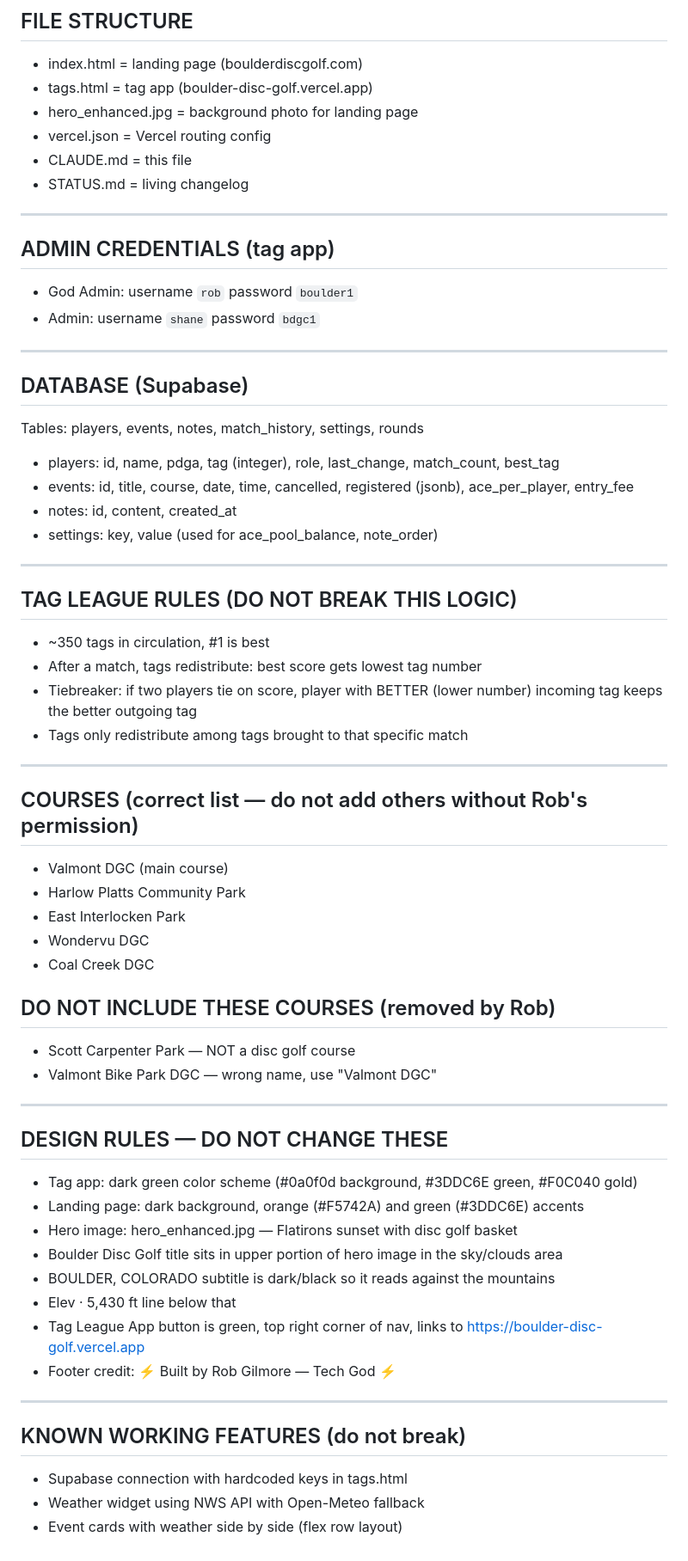
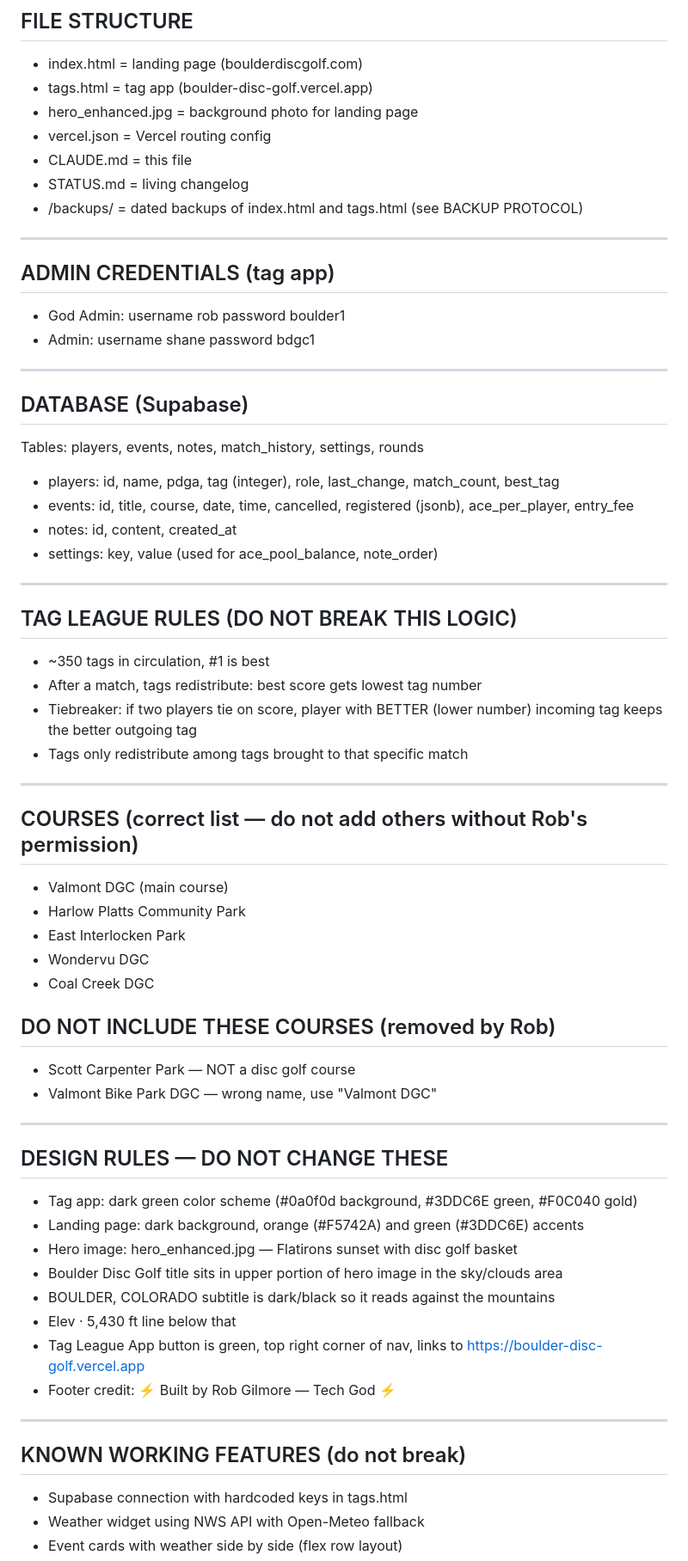
Before and after one commit to robgilmor3/boulder-disc-golf, a Markdown page: CLAUDE.md, the part around one of its changes. Shown at 86% size. Drawn GitHub-style.

```diff
--- a/CLAUDE.md
+++ b/CLAUDE.md
@@ -59,17 +142,23 @@ Boulder Disc Golf Tag League — a web app for managing disc golf bag tag matche
 - vercel.json = Vercel routing config
 - CLAUDE.md = this file
 - STATUS.md = living changelog
+- /backups/ = dated backups of index.html and tags.html (see BACKUP PROTOCOL)
 
 ---
 
+
 ## ADMIN CREDENTIALS (tag app)
-- God Admin: username `rob` password `boulder1`
-- Admin: username `shane` password `bdgc1`
+
+- God Admin: username rob password boulder1
+- Admin: username shane password bdgc1
 
 ---
 
+
 ## DATABASE (Supabase)
+
 Tables: players, events, notes, match_history, settings, rounds
+
 - players: id, name, pdga, tag (integer), role, last_change, match_count, best_tag
 - events: id, title, course, date, time, cancelled, registered (jsonb), ace_per_player, entry_fee
 - notes: id, content, created_at
@@ -77,7 +166,9 @@ Tables: players, events, notes, match_history, settings, rounds
 
 ---
 
+
 ## TAG LEAGUE RULES (DO NOT BREAK THIS LOGIC)
+
 - ~350 tags in circulation, #1 is best
 - After a match, tags redistribute: best score gets lowest tag number
 - Tiebreaker: if two players tie on score, player with BETTER (lower number) incoming tag keeps the better outgoing tag
@@ -85,20 +176,26 @@ Tables: players, events, notes, match_history, settings, rounds
 
 ---
 
+
 ## COURSES (correct list — do not add others without Rob's permission)
+
 - Valmont DGC (main course)
 - Harlow Platts Community Park
 - East Interlocken Park
 - Wondervu DGC
 - Coal Creek DGC
 
+
 ## DO NOT INCLUDE THESE COURSES (removed by Rob)
+
 - Scott Carpenter Park — NOT a disc golf course
 - Valmont Bike Park DGC — wrong name, use "Valmont DGC"
 
 ---
 
+
 ## DESIGN RULES — DO NOT CHANGE THESE
+
 - Tag app: dark green color scheme (#0a0f0d background, #3DDC6E green, #F0C040 gold)
 - Landing page: dark background, orange (#F5742A) and green (#3DDC6E) accents
 - Hero image: hero_enhanced.jpg — Flatirons sunset with disc golf basket
@@ -110,7 +207,9 @@ Tables: players, events, notes, match_history, settings, rounds
 
 ---
 
+
 ## KNOWN WORKING FEATURES (do not break)
+
 - Supabase connection with hardcoded keys in tags.html
 - Weather widget using NWS API with Open-Meteo fallback
 - Event cards with weather side by side (flex row layout)
```
Also changed, not shown: other parts of CLAUDE.md (+102 -14 lines), STATUS.md (+29 -11 lines).
